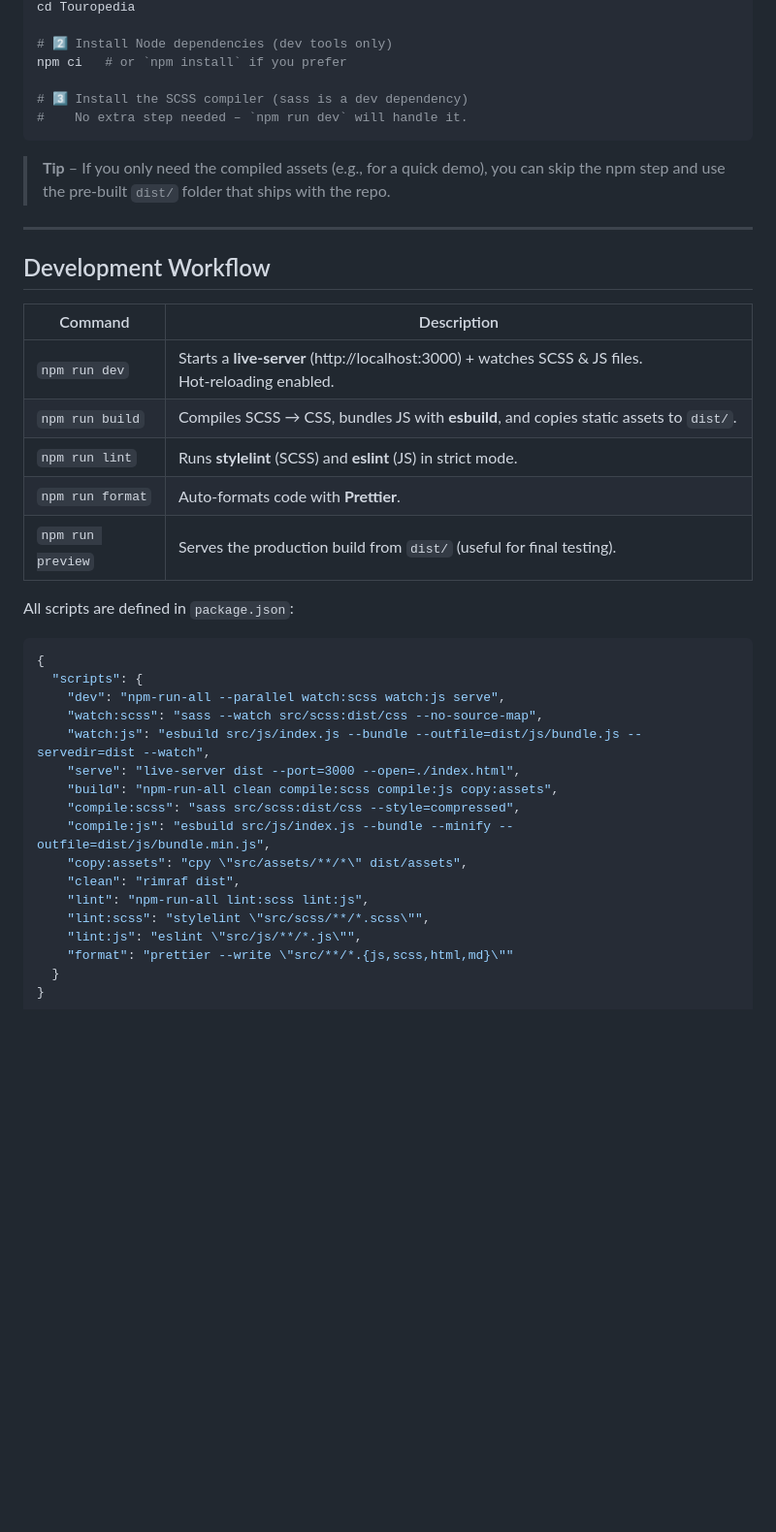
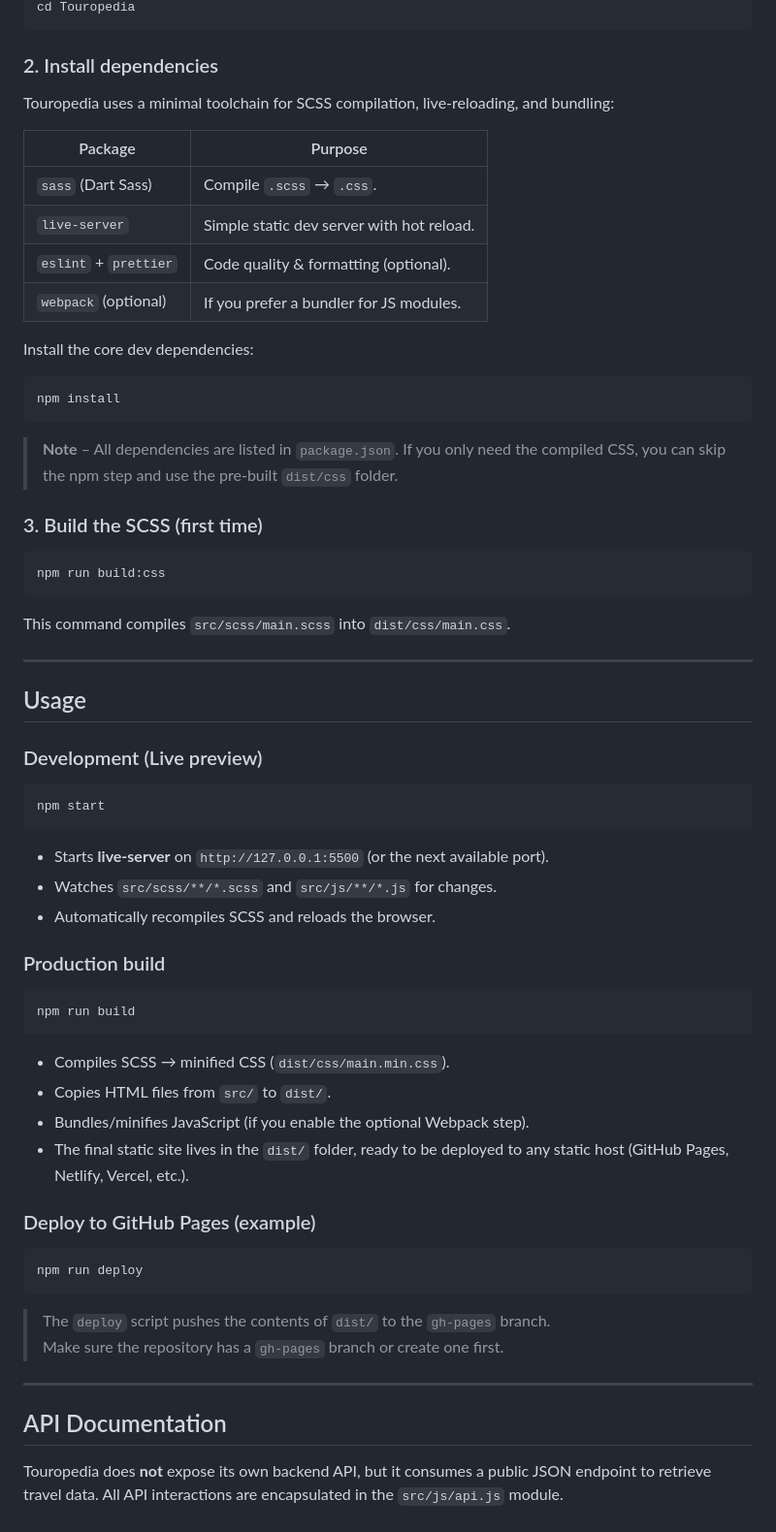
Before and after one commit to ni-sh-a-char/Touropedia, a Markdown page: docs/README.md, the part around one of its changes. Shown at 97% size. Rendered like a GitHub page; blank space fills up the shorter version.

Commit message:
Update documentation for Touropedia

````diff
--- a/docs/README.md
+++ b/docs/README.md
@@ -68,42 +42,70 @@ git clone https://github.com/your‑username/Touropedia.git
 cd Touropedia
-
-# 2️⃣ Install Node dependencies (dev tools only)
-npm ci   # or `npm install` if you prefer
-
-# 3️⃣ Install the SCSS compiler (sass is a dev dependency)
-#    No extra step needed – `npm run dev` will handle it.
 ```
 
-> **Tip** – If you only need the compiled assets (e.g., for a quick demo), you can skip the npm step and use the pre‑built `dist/` folder that ships with the repo.
+### 2. Install dependencies
+
+Touropedia uses a minimal toolchain for SCSS compilation, live‑reloading, and bundling:
+
+| Package | Purpose |
+|---------|---------|
+| `sass` (Dart Sass) | Compile `.scss` → `.css`. |
+| `live-server` | Simple static dev server with hot reload. |
+| `eslint` + `prettier` | Code quality & formatting (optional). |
+| `webpack` (optional) | If you prefer a bundler for JS modules. |
+
+Install the core dev dependencies:
+
+```bash
+npm install
+```
+
+> **Note** – All dependencies are listed in `package.json`. If you only need the compiled CSS, you can skip the npm step and use the pre‑built `dist/css` folder.
+
+### 3. Build the SCSS (first time)
+
+```bash
+npm run build:css
+```
+
+This command compiles `src/scss/main.scss` into `dist/css/main.css`.
 
 ---
 
-## Development Workflow
+## Usage
 
-| Command | Description |
-|---------|-------------|
-| `npm run dev` | Starts a **live‑server** (http://localhost:3000) + watches SCSS & JS files. Hot‑reloading enabled. |
-| `npm run build` | Compiles SCSS → CSS, bundles JS with **esbuild**, and copies static assets to `dist/`. |
-| `npm run lint` | Runs **stylelint** (SCSS) and **eslint** (JS) in strict mode. |
-| `npm run format` | Auto‑formats code with **Prettier**. |
-| `npm run preview` | Serves the production build from `dist/` (useful for final testing). |
+### Development (Live preview)
 
-All scripts are defined in `package.json`:
+```bash
+npm start
+```
 
-```json
-{
-  "scripts": {
-    "dev": "npm-run-all --parallel watch:scss watch:js serve",
-    "watch:scss": "sass --watch src/scss:dist/css --no-source-map",
-    "watch:js": "esbuild src/js/index.js --bundle --outfile=dist/js/bundle.js --servedir=dist --watch",
-    "serve": "live-server dist --port=3000 --open=./index.html",
-    "build": "npm-run-all clean compile:scss compile:js copy:assets",
-    "compile:scss": "sass src/scss:dist/css --style=compressed",
-    "compile:js": "esbuild src/js/index.js --bundle --minify --outfile=dist/js/bundle.min.js",
-    "copy:assets": "cpy \"src/assets/**/*\" dist/assets",
-    "clean": "rimraf dist",
-    "lint": "npm-run-all lint:scss lint:js",
-    "lint:scss": "stylelint \"src/scss/**/*.scss\"",
-    "lint:js": "eslint \"src/js/**/*.js\"",
-    "format": "prettier --write \"src/**/*.{js,scss,html,md}\""
-  }
+- Starts **live‑server** on `http://127.0.0.1:5500` (or the next available port).
+- Watches `src/scss/**/*.scss` and `src/js/**/*.js` for changes.
+- Automatically recompiles SCSS and reloads the browser.
+
+### Production build
+
+```bash
+npm run build
+```
+
+- Compiles SCSS → minified CSS (`dist/css/main.min.css`).
+- Copies HTML files from `src/` to `dist/`.
+- Bundles/minifies JavaScript (if you enable the optional Webpack step).
+- The final static site lives in the `dist/` folder, ready to be deployed to any static host (GitHub Pages, Netlify, Vercel, etc.).
+
+### Deploy to GitHub Pages (example)
+
+```bash
+npm run deploy
+```
+
+> The `deploy` script pushes the contents of `dist/` to the `gh-pages` branch.
+> Make sure the repository has a `gh-pages` branch or create one first.
+
+---
+
+## API Documentation
+
+Touropedia does **not** expose its own backend API, but it consumes a public JSON endpoint to retrieve travel data. All API interactions are encapsulated in the `src/js/api.js` module.
+
````
Also changed, not shown: other parts of docs/README.md (+150 -123 lines).
